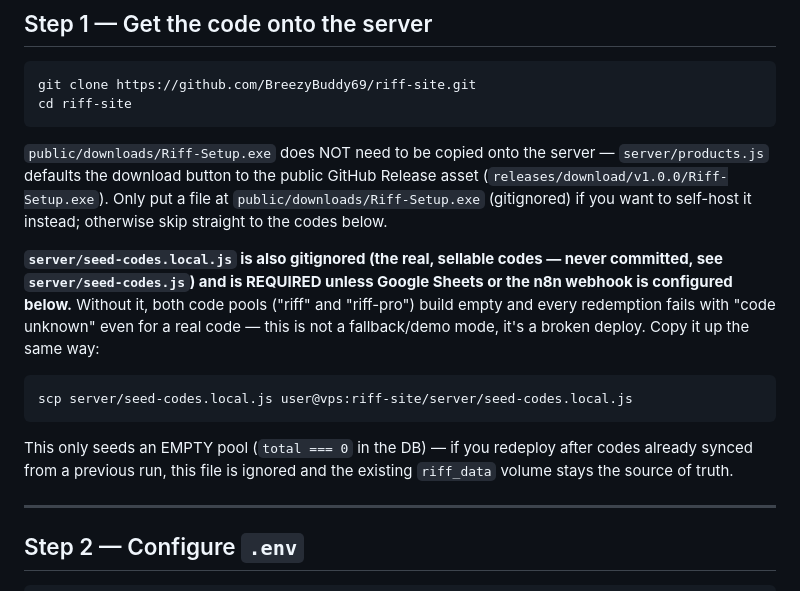
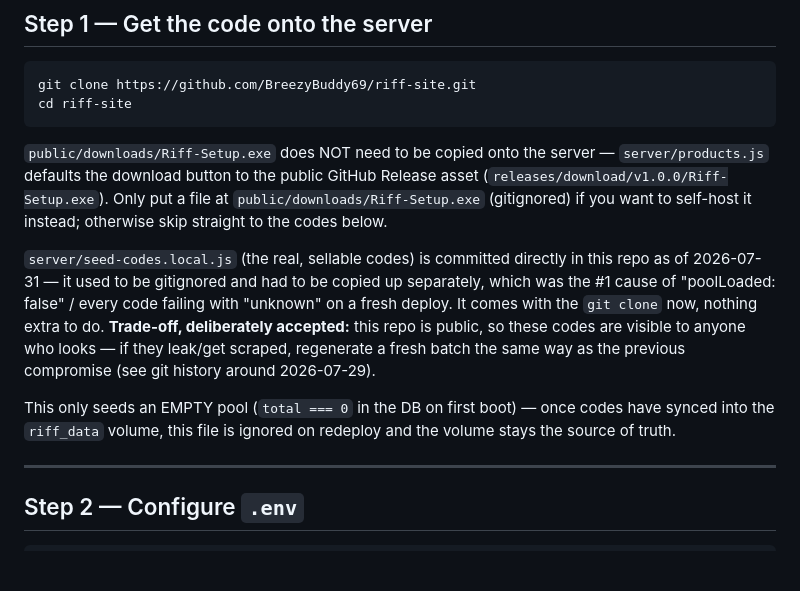
Before and after one commit to BreezyBuddy69/riff-site, a Markdown page: HOSTINGER_DEPLOY_PROMPT.md, the part around the change. Drawn GitHub-style; blank space fills up the shorter version.

Commit message:
Update deploy doc: seed-codes.local.js ships with the repo now
Co-Authored-By: Claude Sonnet 5 <noreply@anthropic.com>

````diff
--- a/HOSTINGER_DEPLOY_PROMPT.md
+++ b/HOSTINGER_DEPLOY_PROMPT.md
@@ -35,20 +35,18 @@ Release asset (`releases/download/v1.0.0/Riff-Setup.exe`). Only put a file at
 `public/downloads/Riff-Setup.exe` (gitignored) if you want to self-host it
 instead; otherwise skip straight to the codes below.
 
-**`server/seed-codes.local.js` is also gitignored (the real, sellable codes
-— never committed, see `server/seed-codes.js`) and is REQUIRED unless Google
-Sheets or the n8n webhook is configured below.** Without it, both code pools
-("riff" and "riff-pro") build empty and every redemption fails with
-"code unknown" even for a real code — this is not a fallback/demo mode, it's
-a broken deploy. Copy it up the same way:
+`server/seed-codes.local.js` (the real, sellable codes) is committed directly
+in this repo as of 2026-07-31 — it used to be gitignored and had to be copied
+up separately, which was the #1 cause of "poolLoaded: false" / every code
+failing with "unknown" on a fresh deploy. It comes with the `git clone` now,
+nothing extra to do. **Trade-off, deliberately accepted:** this repo is
+public, so these codes are visible to anyone who looks — if they leak/get
+scraped, regenerate a fresh batch the same way as the previous compromise
+(see git history around 2026-07-29).
 
-```bash
-scp server/seed-codes.local.js user@vps:riff-site/server/seed-codes.local.js
-```
-
-This only seeds an EMPTY pool (`total === 0` in the DB) — if you redeploy
-after codes already synced from a previous run, this file is ignored and the
-existing `riff_data` volume stays the source of truth.
+This only seeds an EMPTY pool (`total === 0` in the DB on first boot) — once
+codes have synced into the `riff_data` volume, this file is ignored on
+redeploy and the volume stays the source of truth.
 
 ---
 
````
